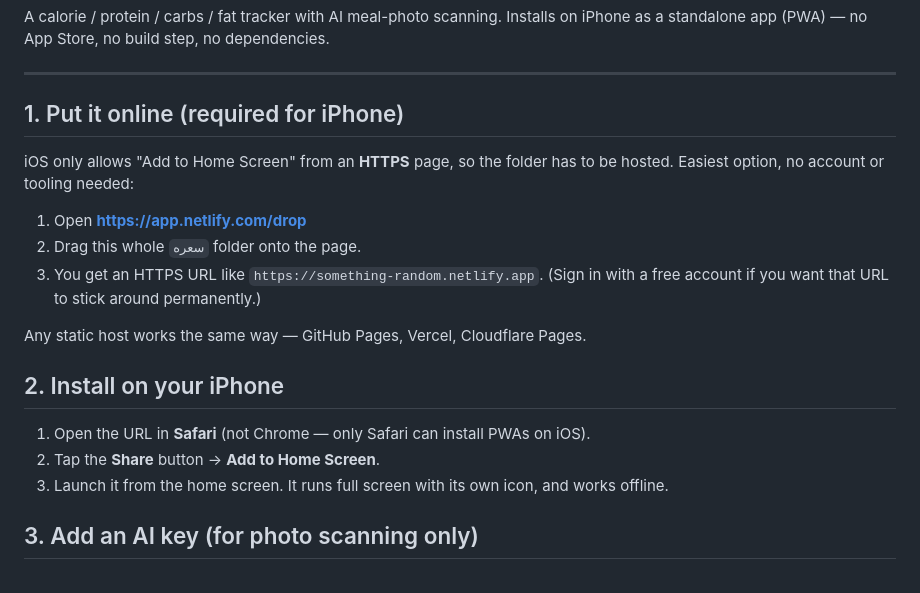
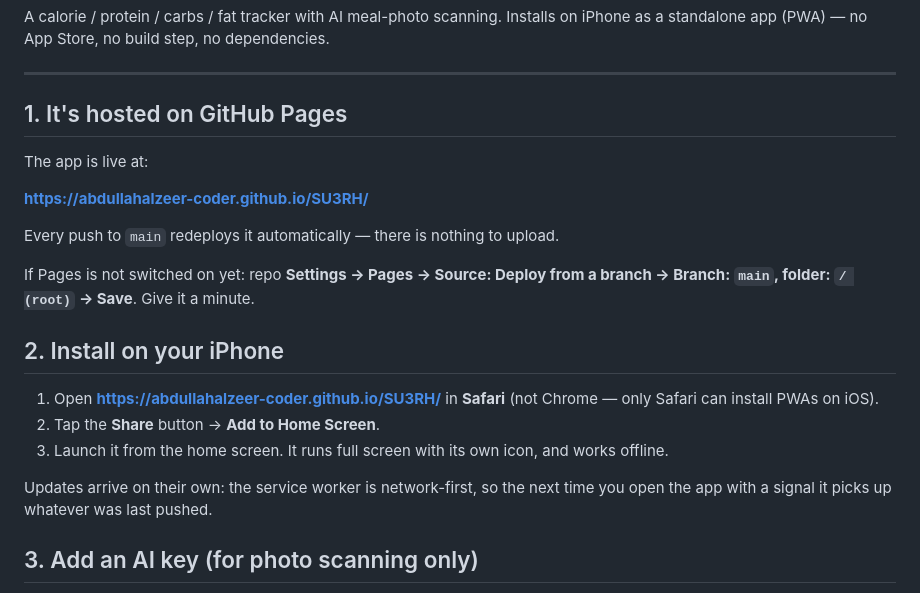
Before and after one commit to abdullahalzeer-coder/SU3RH, a Markdown page: README.md, the part around the change. Rendered like a GitHub page.

Commit message:
Document GitHub Pages as the deployment path
The repo now hosts the app itself, so the Netlify Drop instructions are
obsolete: pushing to main is the deploy.

Co-Authored-By: Claude Opus 4.8 <noreply@anthropic.com>

```diff
--- a/README.md
+++ b/README.md
@@ -8,23 +8,26 @@ standalone app (PWA) — no App Store, no build step, no dependencies.
 
 ---
 
-## 1. Put it online (required for iPhone)
+## 1. It's hosted on GitHub Pages
 
-iOS only allows "Add to Home Screen" from an **HTTPS** page, so the folder has to be hosted.
-Easiest option, no account or tooling needed:
+The app is live at:
 
-1. Open **https://app.netlify.com/drop**
-2. Drag this whole `سعره` folder onto the page.
-3. You get an HTTPS URL like `https://something-random.netlify.app`.
-   (Sign in with a free account if you want that URL to stick around permanently.)
+**https://abdullahalzeer-coder.github.io/SU3RH/**
 
-Any static host works the same way — GitHub Pages, Vercel, Cloudflare Pages.
+Every push to `main` redeploys it automatically — there is nothing to upload.
+
+If Pages is not switched on yet: repo **Settings → Pages → Source: Deploy from a branch →
+Branch: `main`, folder: `/ (root)` → Save**. Give it a minute.
 
 ## 2. Install on your iPhone
 
-1. Open the URL in **Safari** (not Chrome — only Safari can install PWAs on iOS).
+1. Open **https://abdullahalzeer-coder.github.io/SU3RH/** in **Safari**
+   (not Chrome — only Safari can install PWAs on iOS).
 2. Tap the **Share** button → **Add to Home Screen**.
 3. Launch it from the home screen. It runs full screen with its own icon, and works offline.
+
+Updates arrive on their own: the service worker is network-first, so the next time you open the
+app with a signal it picks up whatever was last pushed.
 
 ## 3. Add an AI key (for photo scanning only)
 
```
